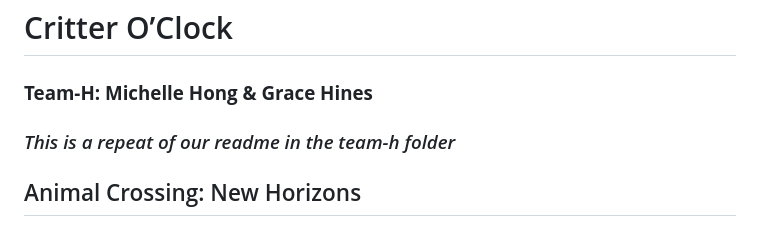
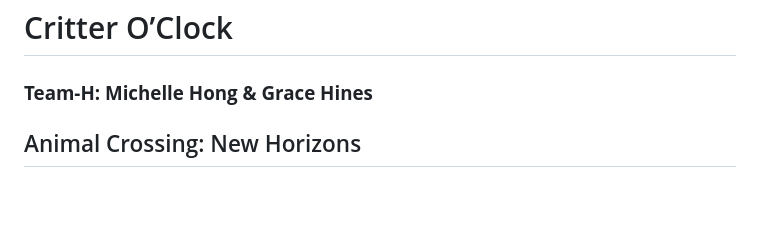
Before and after one commit to gnh22/team-h, a Markdown page: critter_app/README.md, the part around one of its changes. Drawn GitHub-style; blank space fills up the shorter version.

```diff
--- a/critter_app/README.md
+++ b/critter_app/README.md
@@ -1,6 +1,5 @@
 # Critter O’Clock
 ### **Team-H: Michelle Hong & Grace Hines**
-### *This is a repeat of our readme in the team-h folder*
 
 ## Animal Crossing: New Horizons
 *Animal Crossing: New Horizons (ACNH)* is a 2020 social simulation game developed and published by Nintendo for the Nintendo Switch. It is the fifth main installment in the Animal Crossing series. In New Horizons, the player controls a character who moves to a deserted island after purchasing a getaway package from Tom Nook, accomplishes assigned tasks, and develops the island as they choose. They can gather and craft items, customize the island, and develop it into a community of anthropomorphic animals. (Wikipedia)
```
Also changed, not shown: other parts of critter_app/README.md (+8 -5 lines).
